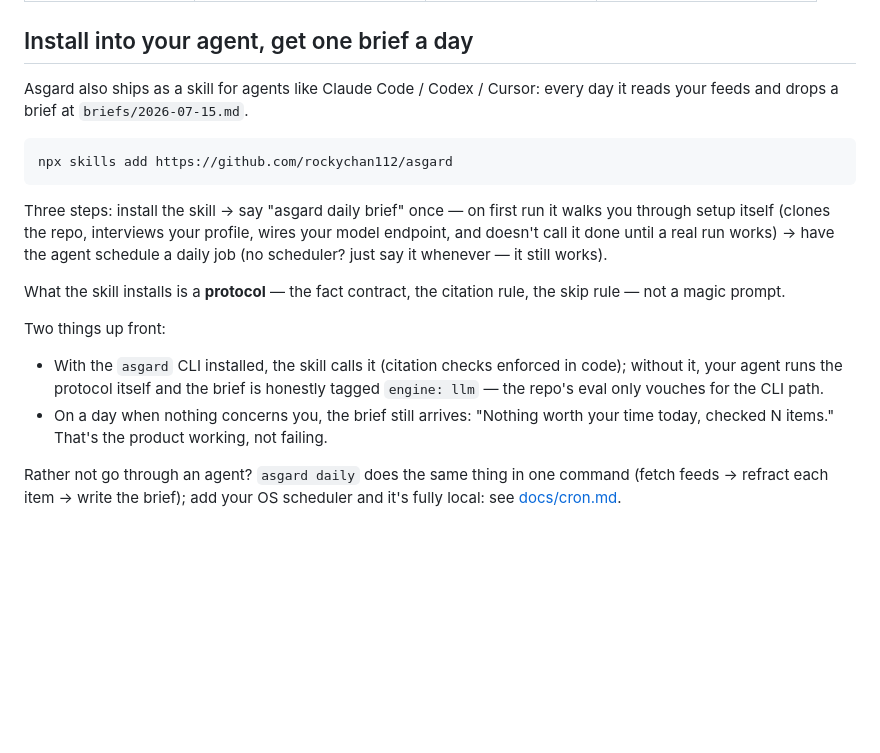
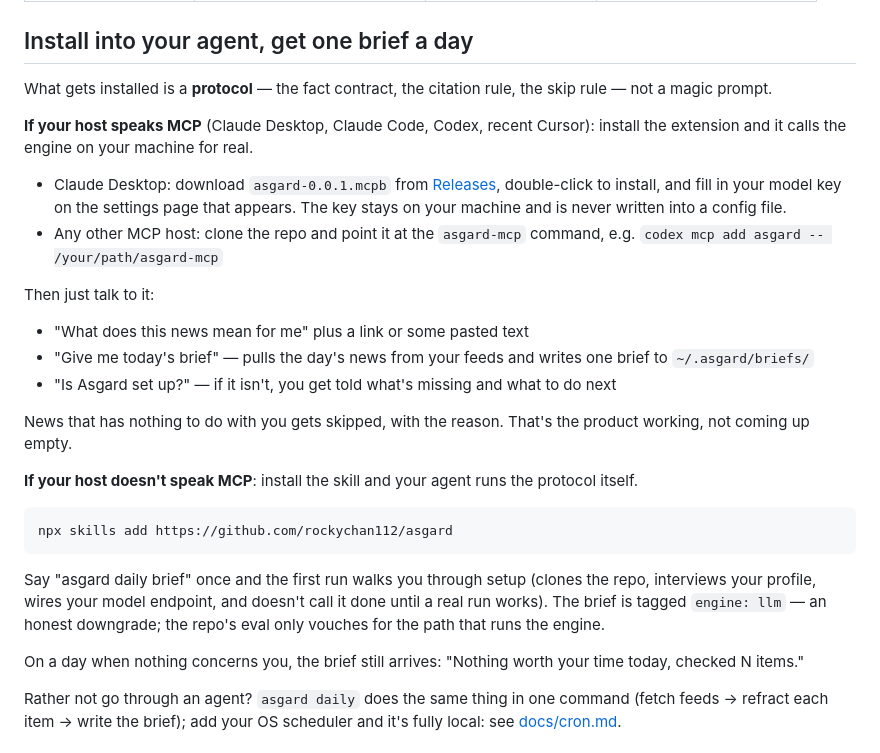
Before and after one commit to rockychan112/asgard, a Markdown page: README.en.md, the part around the change. GitHub-like rendering; blank space fills up the shorter version.

````diff
--- a/README.en.md
+++ b/README.en.md
@@ -30,20 +30,31 @@ Same news, four people, four different results:
 
 ## Install into your agent, get one brief a day
 
-Asgard also ships as a skill for agents like Claude Code / Codex / Cursor: every day it reads your feeds and drops a brief at `briefs/2026-07-15.md`.
+What gets installed is a **protocol** — the fact contract, the citation rule, the skip rule — not a magic prompt.
+
+**If your host speaks MCP** (Claude Desktop, Claude Code, Codex, recent Cursor): install the extension and it calls the engine on your machine for real.
+
+- Claude Desktop: download `asgard-0.0.1.mcpb` from [Releases](https://github.com/rockychan112/asgard/releases/latest), double-click to install, and fill in your model key on the settings page that appears. The key stays on your machine and is never written into a config file.
+- Any other MCP host: clone the repo and point it at the `asgard-mcp` command, e.g.
+  `codex mcp add asgard -- /your/path/asgard-mcp`
+
+Then just talk to it:
+
+- "What does this news mean for me" plus a link or some pasted text
+- "Give me today's brief" — pulls the day's news from your feeds and writes one brief to `~/.asgard/briefs/`
+- "Is Asgard set up?" — if it isn't, you get told what's missing and what to do next
+
+News that has nothing to do with you gets skipped, with the reason. That's the product working, not coming up empty.
+
+**If your host doesn't speak MCP**: install the skill and your agent runs the protocol itself.
 
 ```bash
 npx skills add https://github.com/rockychan112/asgard
 ```
 
-Three steps: install the skill → say "asgard daily brief" once — on first run it walks you through setup itself (clones the repo, interviews your profile, wires your model endpoint, and doesn't call it done until a real run works) → have the agent schedule a daily job (no scheduler? just say it whenever — it still works).
+Say "asgard daily brief" once and the first run walks you through setup (clones the repo, interviews your profile, wires your model endpoint, and doesn't call it done until a real run works). The brief is tagged `engine: llm` — an honest downgrade; the repo's eval only vouches for the path that runs the engine.
 
-What the skill installs is a **protocol** — the fact contract, the citation rule, the skip rule — not a magic prompt.
-
-Two things up front:
-
-- With the `asgard` CLI installed, the skill calls it (citation checks enforced in code); without it, your agent runs the protocol itself and the brief is honestly tagged `engine: llm` — the repo's eval only vouches for the CLI path.
-- On a day when nothing concerns you, the brief still arrives: "Nothing worth your time today, checked N items." That's the product working, not failing.
+On a day when nothing concerns you, the brief still arrives: "Nothing worth your time today, checked N items."
 
 Rather not go through an agent? `asgard daily` does the same thing in one command (fetch feeds → refract each item → write the brief); add your OS scheduler and it's fully local: see [docs/cron.md](docs/cron.md).
 
````
Also changed, not shown: README.md (+19 -8 lines).
